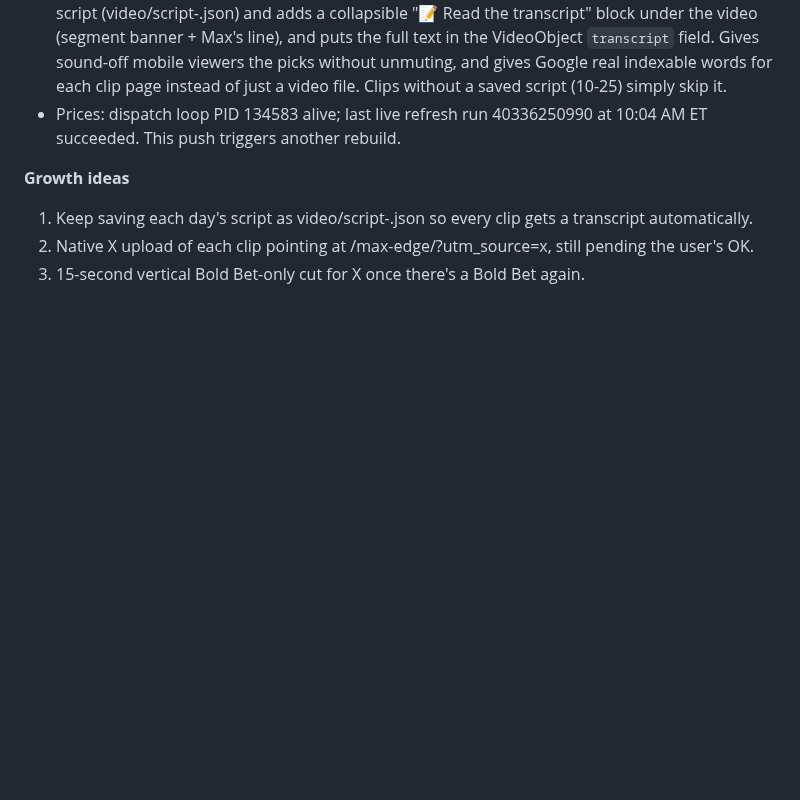
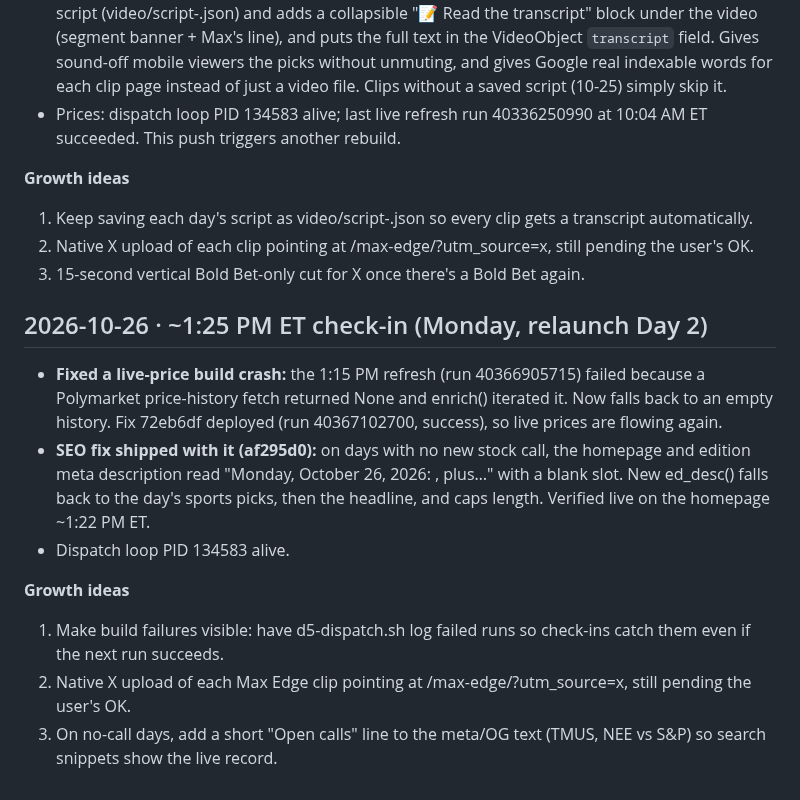
Before and after one commit to gregpunch/daily-five, a Markdown page: ceo-log.md, the part around the change. Drawn GitHub-style; blank space fills up the shorter version.

Commit message:
ceo-log: 10-26 1 PM check-in [skip ci]

```diff
--- a/ceo-log.md
+++ b/ceo-log.md
@@ -614,3 +614,13 @@
 1. Keep saving each day's script as video/script-<date>.json so every clip gets a transcript automatically.
 2. Native X upload of each clip pointing at /max-edge/?utm_source=x, still pending the user's OK.
 3. 15-second vertical Bold Bet-only cut for X once there's a Bold Bet again.
+
+## 2026-10-26 · ~1:25 PM ET check-in (Monday, relaunch Day 2)
+- **Fixed a live-price build crash:** the 1:15 PM refresh (run 40366905715) failed because a Polymarket price-history fetch returned None and enrich() iterated it. Now falls back to an empty history. Fix 72eb6df deployed (run 40367102700, success), so live prices are flowing again.
+- **SEO fix shipped with it (af295d0):** on days with no new stock call, the homepage and edition meta description read "Monday, October 26, 2026: , plus…" with a blank slot. New ed_desc() falls back to the day's sports picks, then the headline, and caps length. Verified live on the homepage ~1:22 PM ET.
+- Dispatch loop PID 134583 alive.
+
+**Growth ideas**
+1. Make build failures visible: have d5-dispatch.sh log failed runs so check-ins catch them even if the next run succeeds.
+2. Native X upload of each Max Edge clip pointing at /max-edge/?utm_source=x, still pending the user's OK.
+3. On no-call days, add a short "Open calls" line to the meta/OG text (TMUS, NEE vs S&P) so search snippets show the live record.
```
